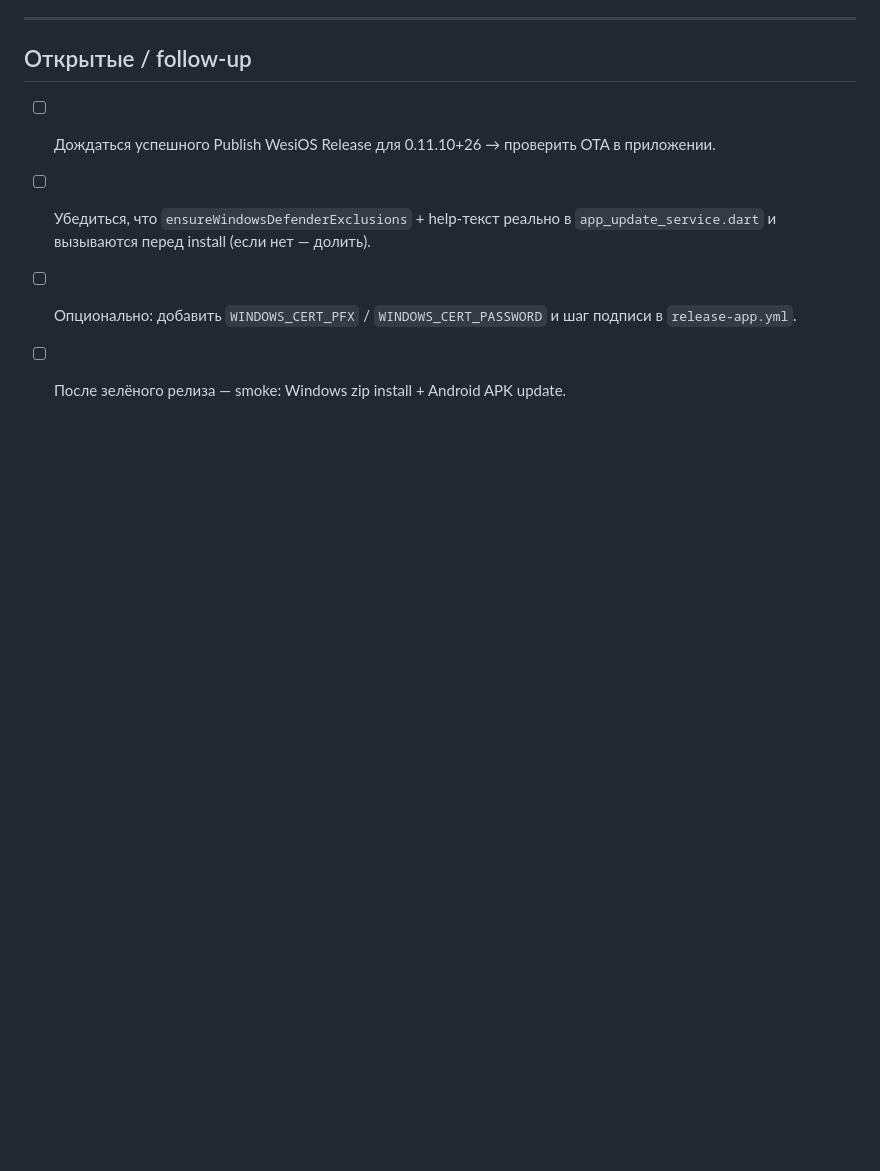
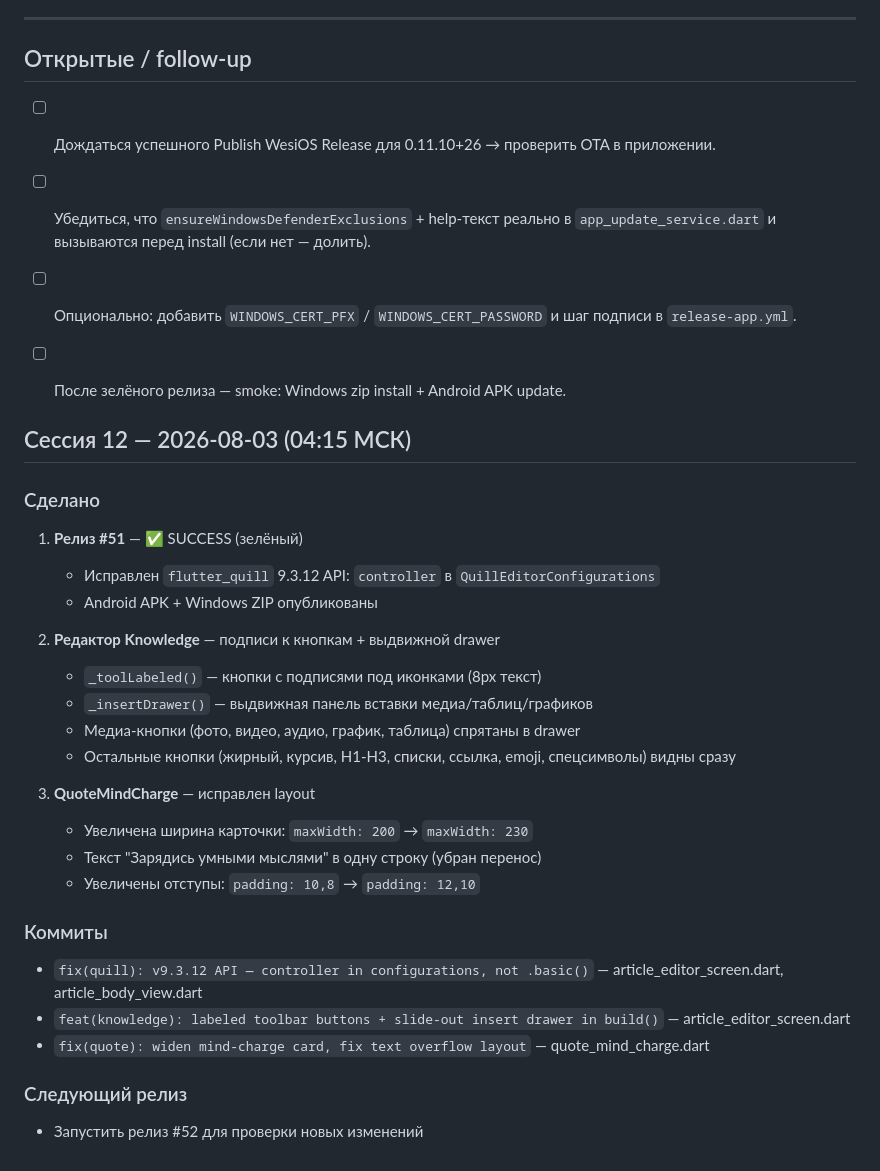
Before and after one commit to wesiwer/WesiOS, a Markdown page: STATUS.md, the part around the change. Drawn GitHub-style; blank space fills up the shorter version.

Commit message:
docs(status): session 12 — release #51 green, editor toolbar, quote layout

```diff
--- a/STATUS.md
+++ b/STATUS.md
@@ -115,3 +115,30 @@
 - [ ] Убедиться, что `ensureWindowsDefenderExclusions` + help-текст реально в `app_update_service.dart` и вызываются перед install (если нет — долить).
 - [ ] Опционально: добавить `WINDOWS_CERT_PFX` / `WINDOWS_CERT_PASSWORD` и шаг подписи в `release-app.yml`.
 - [ ] После зелёного релиза — smoke: Windows zip install + Android APK update.
+
+
+## Сессия 12 — 2026-08-03 (04:15 МСК)
+
+### Сделано
+1. **Релиз #51** — ✅ SUCCESS (зелёный)
+   - Исправлен `flutter_quill` 9.3.12 API: `controller` в `QuillEditorConfigurations`
+   - Android APK + Windows ZIP опубликованы
+
+2. **Редактор Knowledge** — подписи к кнопкам + выдвижной drawer
+   - `_toolLabeled()` — кнопки с подписями под иконками (8px текст)
+   - `_insertDrawer()` — выдвижная панель вставки медиа/таблиц/графиков
+   - Медиа-кнопки (фото, видео, аудио, график, таблица) спрятаны в drawer
+   - Остальные кнопки (жирный, курсив, H1-H3, списки, ссылка, emoji, спецсимволы) видны сразу
+
+3. **QuoteMindCharge** — исправлен layout
+   - Увеличена ширина карточки: `maxWidth: 200` → `maxWidth: 230`
+   - Текст "Зарядись умными мыслями" в одну строку (убран перенос)
+   - Увеличены отступы: `padding: 10,8` → `padding: 12,10`
+
+### Коммиты
+- `fix(quill): v9.3.12 API — controller in configurations, not .basic()` — article_editor_screen.dart, article_body_view.dart
+- `feat(knowledge): labeled toolbar buttons + slide-out insert drawer in build()` — article_editor_screen.dart
+- `fix(quote): widen mind-charge card, fix text overflow layout` — quote_mind_charge.dart
+
+### Следующий релиз
+- Запустить релиз #52 для проверки новых изменений
```
